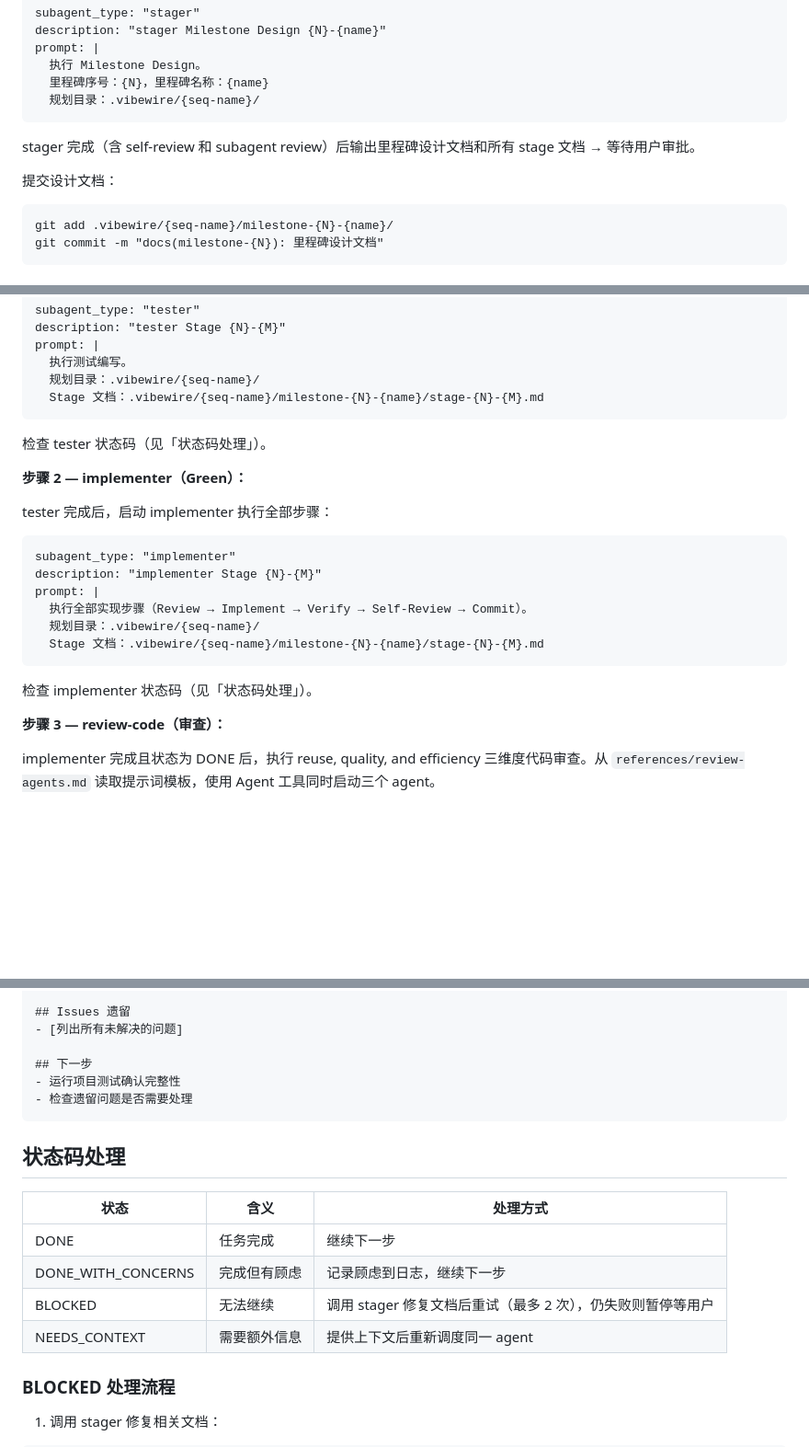
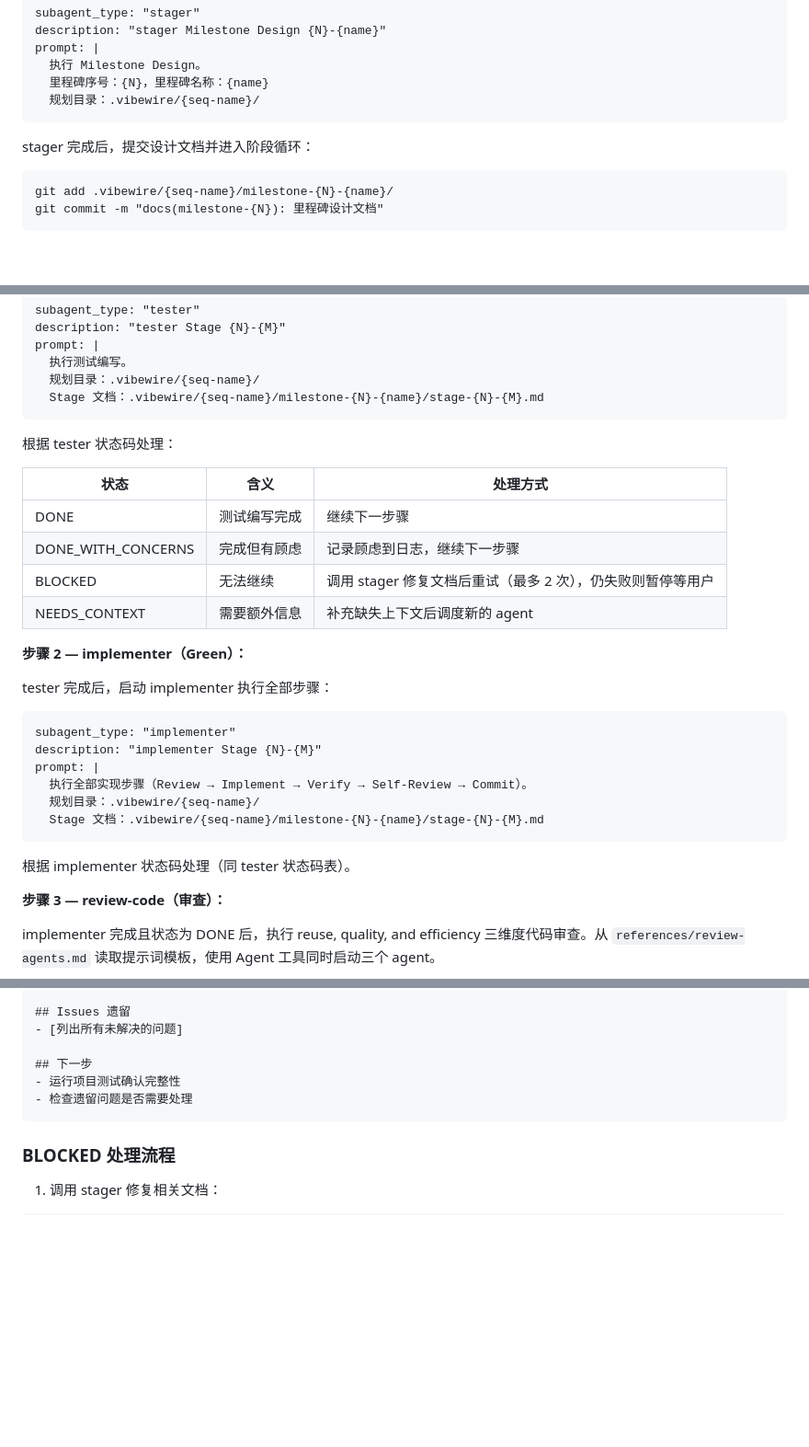
Before and after one commit to owniai/vibewire, a Markdown page: skills/go/SKILL.md, 3 parts joined by grey strips. Shown at 92% size. GitHub-like rendering; blank space fills up the shorter version.

Commit message:
refactor(go): 状态码处理从独立章节移入阶段循环内联
Co-Authored-By: Claude Opus 4.6 <noreply@anthropic.com>

````diff
--- a/skills/go/SKILL.md
+++ b/skills/go/SKILL.md
@@ -48,9 +48,7 @@ prompt: |
   规划目录：.vibewire/{seq-name}/
 ```
 
-stager 完成（含 self-review 和 subagent review）后输出里程碑设计文档和所有 stage 文档 → 等待用户审批。
-
-提交设计文档：
+stager 完成后，提交设计文档并进入阶段循环：
 
 ```
 git add .vibewire/{seq-name}/milestone-{N}-{name}/
@@ -72,7 +70,14 @@ prompt: |
   Stage 文档：.vibewire/{seq-name}/milestone-{N}-{name}/stage-{N}-{M}.md
 ```
 
-检查 tester 状态码（见「状态码处理」）。
+根据 tester 状态码处理：
+
+| 状态 | 含义 | 处理方式 |
+|------|------|----------|
+| DONE | 测试编写完成 | 继续下一步骤 |
+| DONE_WITH_CONCERNS | 完成但有顾虑 | 记录顾虑到日志，继续下一步骤 |
+| BLOCKED | 无法继续 | 调用 stager 修复文档后重试（最多 2 次），仍失败则暂停等用户 |
+| NEEDS_CONTEXT | 需要额外信息 | 补充缺失上下文后调度新的 agent |
 
 **步骤 2 — implementer（Green）：**
 
@@ -87,7 +92,7 @@ prompt: |
   Stage 文档：.vibewire/{seq-name}/milestone-{N}-{name}/stage-{N}-{M}.md
 ```
 
-检查 implementer 状态码（见「状态码处理」）。
+根据 implementer 状态码处理（同 tester 状态码表）。
 
 **步骤 3 — review-code（审查）：**
 
@@ -170,15 +175,6 @@ git merge milestone-{N}-{name}
 - 检查遗留问题是否需要处理
 ```
 
-## 状态码处理
-
-| 状态 | 含义 | 处理方式 |
-|------|------|----------|
-| DONE | 任务完成 | 继续下一步 |
-| DONE_WITH_CONCERNS | 完成但有顾虑 | 记录顾虑到日志，继续下一步 |
-| BLOCKED | 无法继续 | 调用 stager 修复文档后重试（最多 2 次），仍失败则暂停等用户 |
-| NEEDS_CONTEXT | 需要额外信息 | 提供上下文后重新调度同一 agent |
-
 ### BLOCKED 处理流程
 
 1. 调用 stager 修复相关文档：
````
